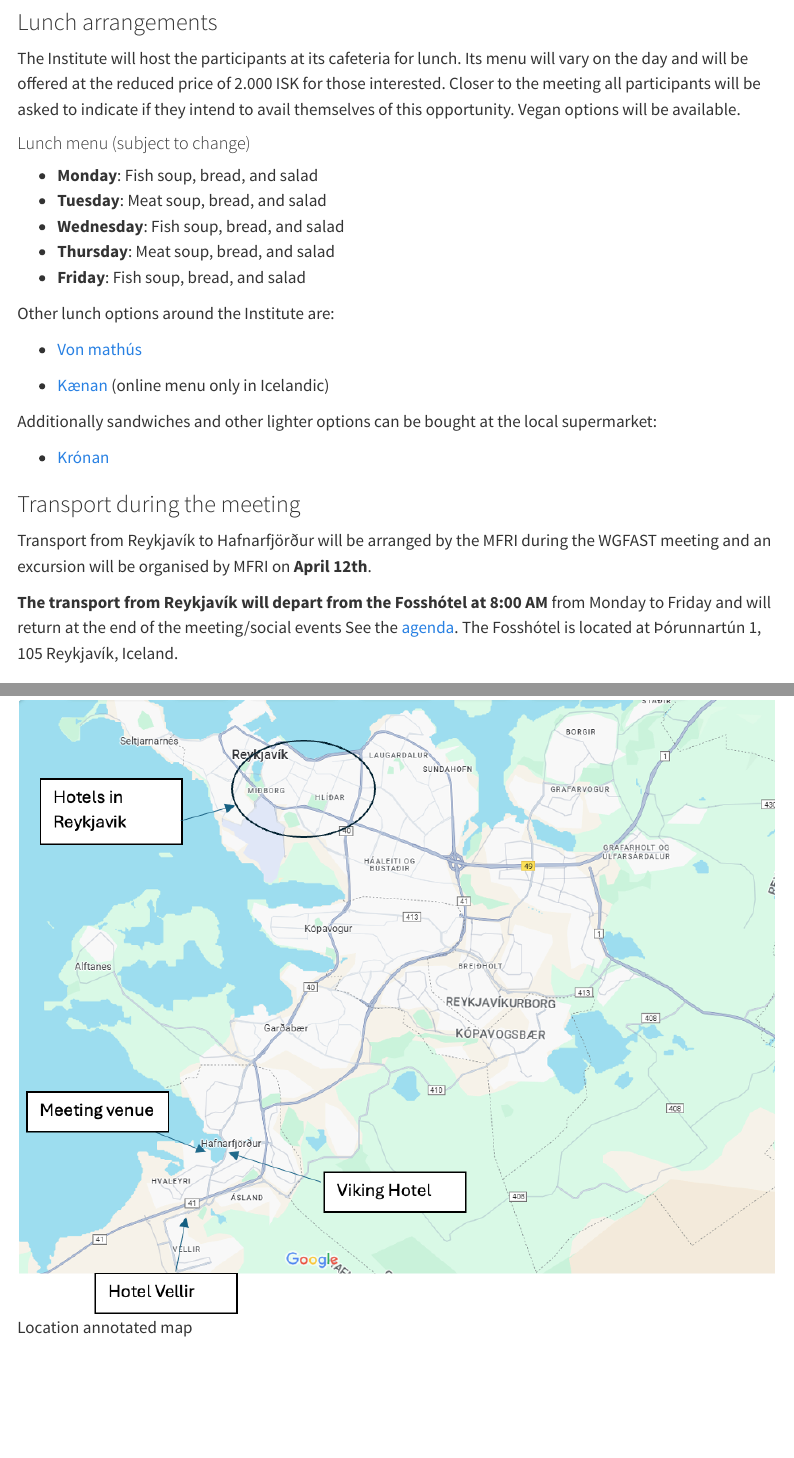
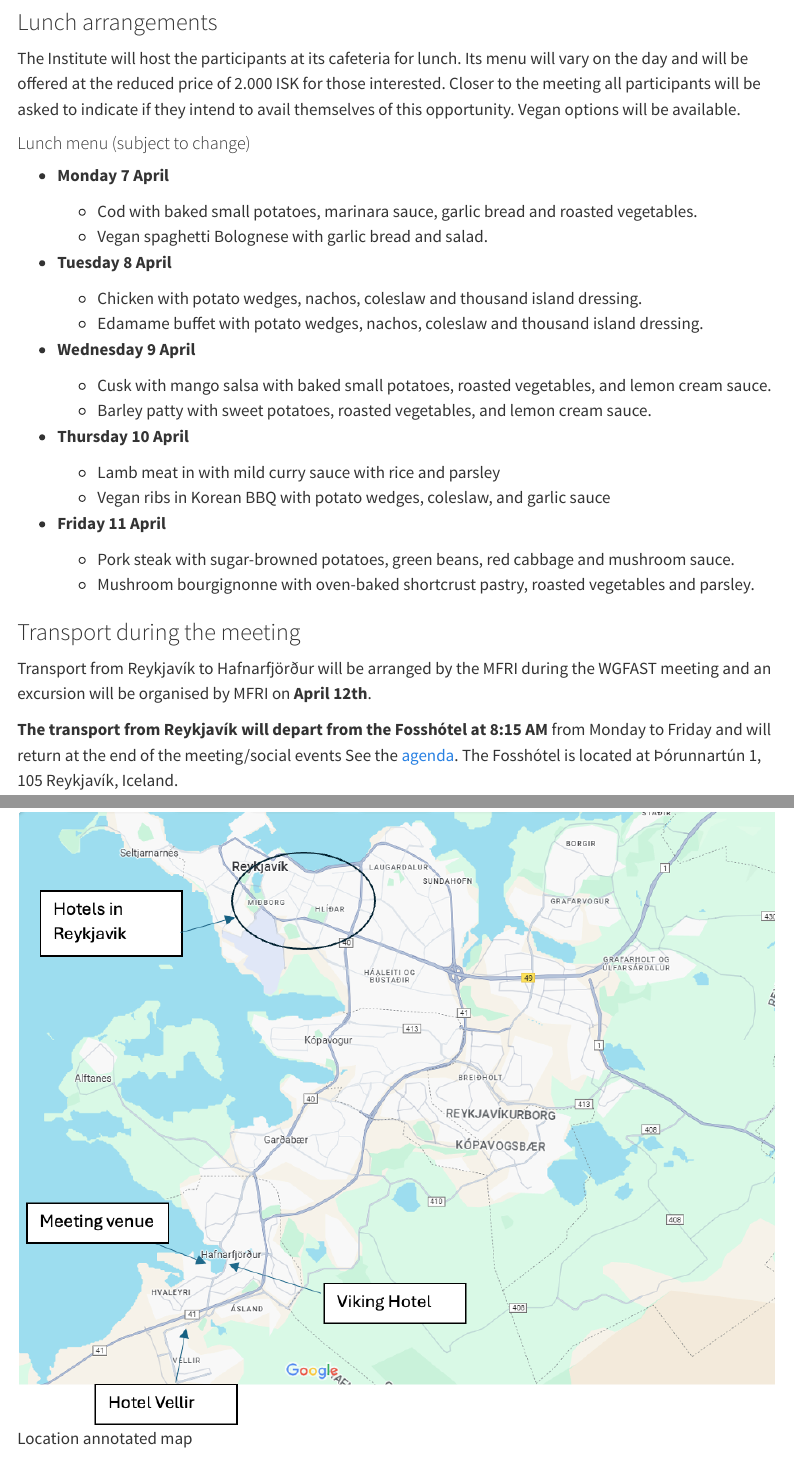
Before and after one commit to sigurdurthorjonsson/wgfast, a Quarto document (practical-info.qmd): the page in a window 1100 px wide, from 2520 px down, and a second part further down, joined at a grey line. Rendered offline with R 4.5, knitr and Pandoc in place of Quarto, with nearby package versions; menus at the side of the page are left out.

Commit message:
add and simplify lunch, rename program, update excurs

```diff
--- a/_quarto.yml
+++ b/_quarto.yml
@@ -34,7 +34,7 @@ website:
        text: Practical Information
      - href: excursion.qmd
        text: Excursion
-     - href: programe.qmd
+     - href: program.qmd
        text: Agenda
 #     - href: about.qmd
 #     - href: resources.qmd
--- a/practical-info.qmd
+++ b/practical-info.qmd
@@ -54,14 +54,33 @@ The Institute will host the participants at its cafeteria for lunch. Its menu wi
 
 #### Lunch menu (subject to change)
 
--   **Monday**: Fish soup, bread, and salad
--   **Tuesday**: Meat soup, bread, and salad
--   **Wednesday**: Fish soup, bread, and salad
--   **Thursday**: Meat soup, bread, and salad
--   **Friday**: Fish soup, bread, and salad
+- **Monday 7 April**
+
+  + Cod with baked small potatoes, marinara sauce, garlic bread and roasted vegetables.
+  + Vegan spaghetti Bolognese with garlic bread and salad.
+
+- **Tuesday 8 April**
+
+  + Chicken with potato wedges, nachos, coleslaw and thousand island dressing.
+  + Edamame buffet with potato wedges, nachos, coleslaw and thousand island dressing.
+
+- **Wednesday 9 April**
+
+  + Cusk with mango salsa with baked small potatoes, roasted vegetables, and lemon cream sauce.
+  + Barley patty with sweet potatoes, roasted vegetables, and lemon cream sauce.
+
+- **Thursday 10 April**
+
+  + Lamb meat in with mild curry sauce with rice and parsley
+  + Vegan ribs in Korean BBQ with potato wedges, coleslaw, and garlic sauce
+
+- **Friday 11 April**
+
+  + Pork steak with sugar-browned potatoes, green beans, red cabbage and mushroom sauce.
+  + Mushroom bourgignonne with oven-baked shortcrust pastry, roasted vegetables and parsley.
 
 
-
+<!--
 Other lunch options around the Institute are:
 
 -   [Von mathús](https://vonmathus.is/en/lunch-menu/)
@@ -71,12 +90,13 @@ Other lunch options around the Institute are:
 Additionally sandwiches and other lighter options can be bought at the local supermarket:
 
 -   [Krónan](https://maps.app.goo.gl/a3QfgCJHbFT77uZc8)
+-->
 
 ### Transport during the meeting
 
 Transport from Reykjavík to Hafnarfjörður will be arranged by the MFRI during the WGFAST meeting and an excursion will be organised by MFRI on **April 12th**.
 
-**The transport from Reykjavík will depart from the Fosshótel at 8:00 AM** from Monday to Friday and will return at the end of the meeting/social events See the [agenda](programe.qmd#agenda). The Fosshótel is located at Þórunnartún 1, 105 Reykjavík, Iceland.
+**The transport from Reykjavík will depart from the Fosshótel at 8:15 AM** from Monday to Friday and will return at the end of the meeting/social events See the [agenda](program.qmd#agenda). The Fosshótel is located at Þórunnartún 1, 105 Reykjavík, Iceland.
 
 <iframe src="https://www.google.com/maps/embed?pb=!1m18!1m12!1m3!1d2177.123456789012!2d-21.933456!3d64.135789!2m3!1f0!2f45!3f0!3m2!1i1024!2i768!4f13.1!3m3!1m2!1s0x48d674cf53000027%3A0xb2d9784ba1f5bb95!2sFosshotel%20Reykjav%C3%ADk!5e0!3m2!1sen!2sis!4v1699999999999!5m2!1sen!2sis" width="800" height="600" style="border:0;" allowfullscreen loading="lazy" referrerpolicy="no-referrer-when-downgrade">
 
```
Also changed, not shown: excursion.qmd (+2 -0 lines), program.qmd (renamed from programe.qmd).
